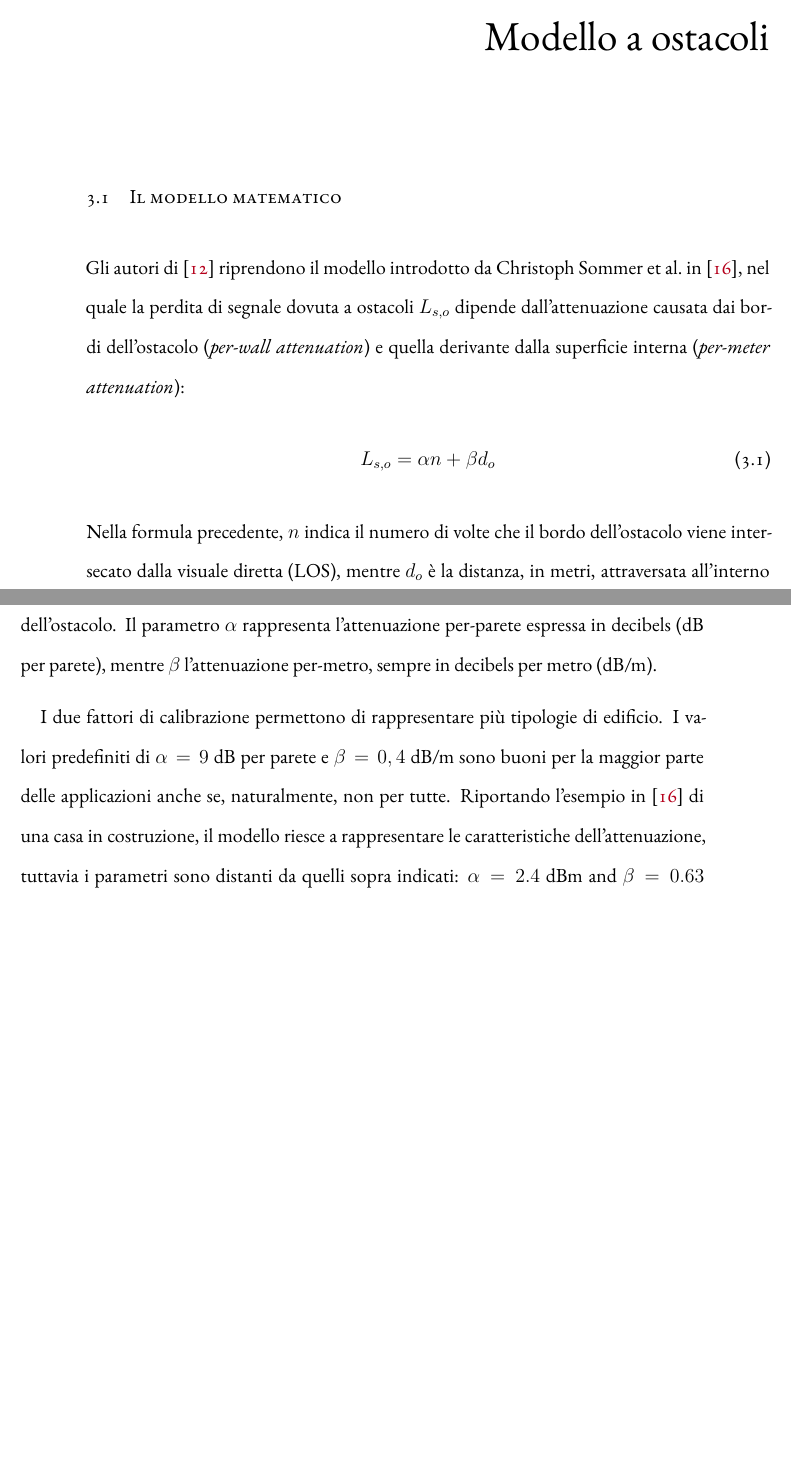
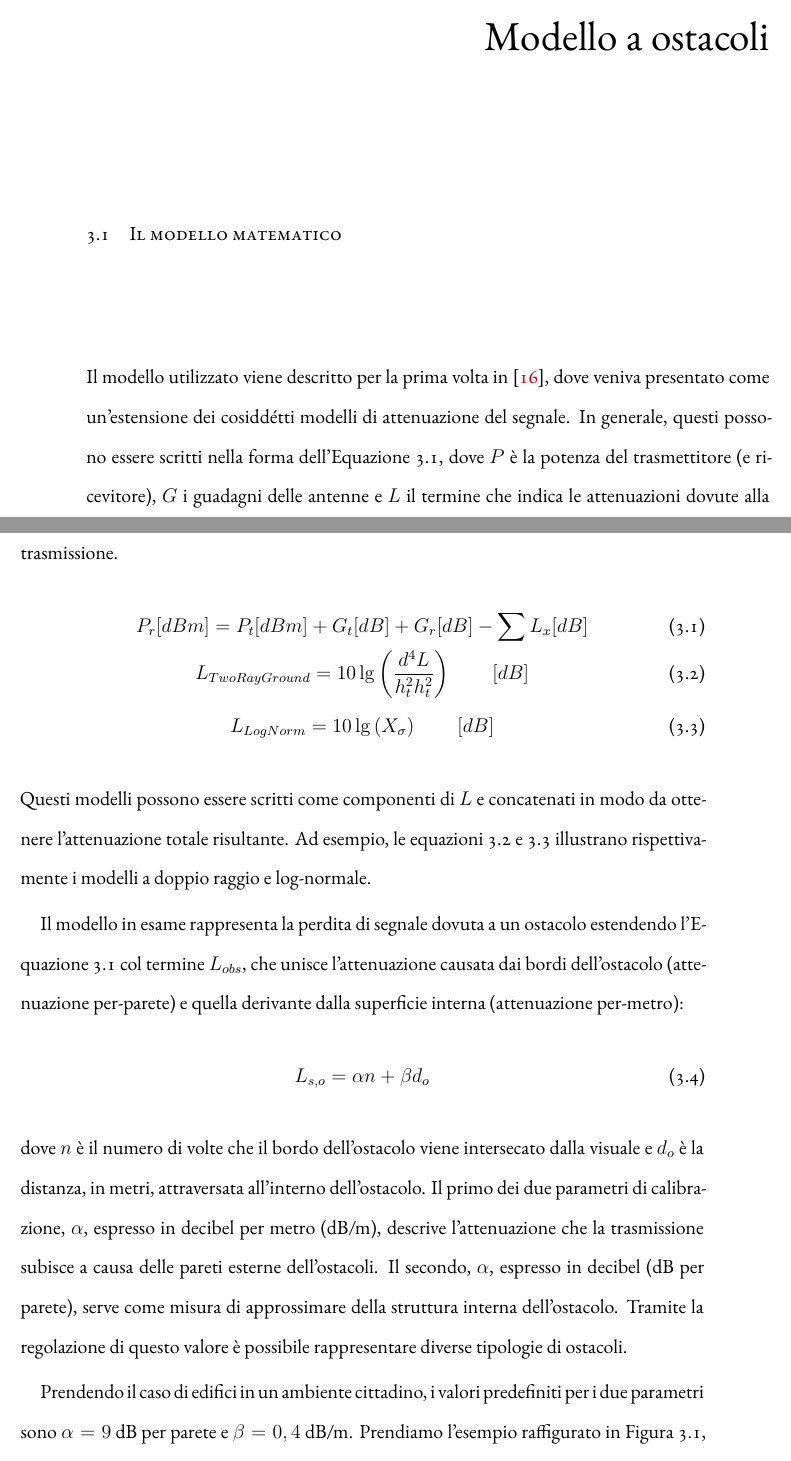
Before and after one commit to mromanelli9/master-thesis, a LaTeX thesis (doc/thesis/tesi.tex, which reads doc/thesis/chapters/modello-ostacoli.tex): two parts of pages 27 and 28 of 37, joined at a grey line, cut so that both start at the same text, the shorter picture padded with empty space. Compiled offline with XeLaTeX; a LaTeX package or settings file that is missing is left out.

Commit message:
fix first part

```diff
--- a/doc/thesis/chapters/modello-ostacoli.tex
+++ b/doc/thesis/chapters/modello-ostacoli.tex
@@ -8,20 +8,32 @@
 \chapter{Modello a ostacoli}\label{chap:modello-a-ostacoli}
 %
 \section{Il modello matematico}\label{sec:il-modello-matematico}
-Gli autori di~\cite{Carpenter:2015:OMI:2756509.2756512} riprendono il modello introdotto da Christoph Sommer et al.\ in~\cite{5720204},
-nel quale la perdita di segnale dovuta a ostacoli $L_{s,o}$ dipende dall'attenuazione causata dai bordi dell'ostacolo (\textit{per-wall attenuation})
-e quella derivante dalla superficie interna (\textit{per-meter attenuation}):
+Il modello utilizzato viene descritto per la prima volta in~\cite{5720204}, dove veniva presentato
+come un'estensione dei cosiddétti modelli di attenuazione del segnale.
+In generale, questi possono essere scritti nella forma dell'Equazione~\ref{eq:fading-models}, dove $P$ è la potenza del trasmettitore (e ricevitore),
+$G$ i guadagni delle antenne e $L$ il termine che indica le attenuazioni dovute alla trasmissione.
+%
+\begin{gather}
+	P_r[dBm] = P_t[dBm] + G_t[dB] + G_r[dB] - \sum L_x[dB] 														\label{eq:fading-models} \\
+	L_{TwoRayGround} = 10 \lg \left( \frac{d^4 L}{h^2_t h^2_t} \right)	\qquad [dB]		\label{eq:tworayground-model} \\
+	L_{LogNorm} = 10 \lg \left( X_\sigma \right)	\qquad [dB]													\label{eq:lognorm-model}
+\end{gather}
+%
+Questi modelli possono essere scritti come componenti di $L$ e concatenati in modo da ottenere l'attenuazione totale risultante.
+Ad esempio, le equazioni~\ref{eq:tworayground-model} e~\ref{eq:lognorm-model} illustrano rispettivamente i modelli a doppio raggio e log-normale.
+
+Il modello in esame rappresenta la perdita di segnale dovuta a un ostacolo estendendo l'Equazione~\ref{eq:fading-models}
+col termine $L_{obs}$, che unisce l'attenuazione causata dai bordi dell'ostacolo (attenuazione per-parete)
+e quella derivante dalla superficie interna (attenuazione per-metro):
+%
 \begin{gather}\label{eq:osbtacle-model}
 	L_{s,o} = \alpha n + \beta d_o
 \end{gather}
-Nella formula precedente, $n$ indica il numero di volte che il bordo dell'ostacolo viene intersecato dalla visuale diretta (LOS),
-mentre $d_o$ è la distanza, in metri, attraversata all'interno dell'ostacolo.
-Il parametro $\alpha$ rappresenta l'attenuazione per-parete espressa in decibels (dB per parete), mentre
-$\beta$ l'attenuazione per-metro, sempre in decibels per metro (dB/m).
+dove $n$ è il numero di volte che il bordo dell'ostacolo viene intersecato dalla visuale e $d_o$ è la distanza, in metri, attraversata all'interno dell'ostacolo.
+Il primo dei due parametri di calibrazione, $\alpha$, espresso in decibel per metro (dB/m), descrive l'attenuazione
+che la trasmissione subisce a causa delle pareti esterne dell'ostacoli.
+Il secondo, $\alpha$, espresso in decibel (dB per parete), serve come misura di approssimare della struttura interna dell'ostacolo.
+Tramite la regolazione di questo valore è possibile rappresentare diverse tipologie di ostacoli.
 
-I due fattori di calibrazione permettono di rappresentare più tipologie di edificio.
-I valori predefiniti di $\alpha = 9$ dB per parete e $\beta = 0,4$ dB/m sono buoni per la maggior parte delle applicazioni
-anche se, naturalmente, non per tutte.
-Riportando l'esempio in~\cite{5720204} di una casa in costruzione, il modello riesce a rappresentare le caratteristiche dell'attenuazione,
-tuttavia i parametri sono distanti da quelli sopra indicati: $\alpha = 2.4$ dBm and $\beta = 0.63$ dB/m.
+Prendendo il caso di edifici in un ambiente cittadino, i valori predefiniti per i due parametri sono $\alpha = 9$ dB per parete e $\beta = 0,4$ dB/m.
 %
@@ -34,2 +44,3 @@ tuttavia i parametri sono distanti da quelli sopra indicati: $\alpha = 2.4$ dBm
 \end{figure}
 %
+Prendiamo l'esempio raffigurato in \figurename~\ref{fig:scenario-urbano-1}, dove la linea fra i due veicoli interseca $n=6$ muri e una distanza interna di $d_o=32$m;
```
Also changed, not shown: doc/thesis/chapters/modello-ostacoli.tex (7 more changed lines).
